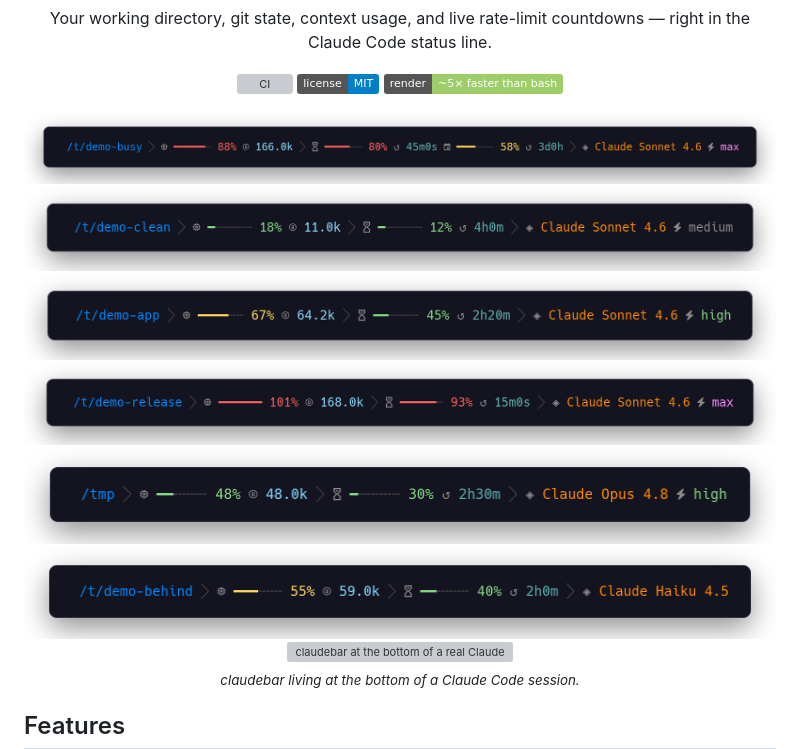
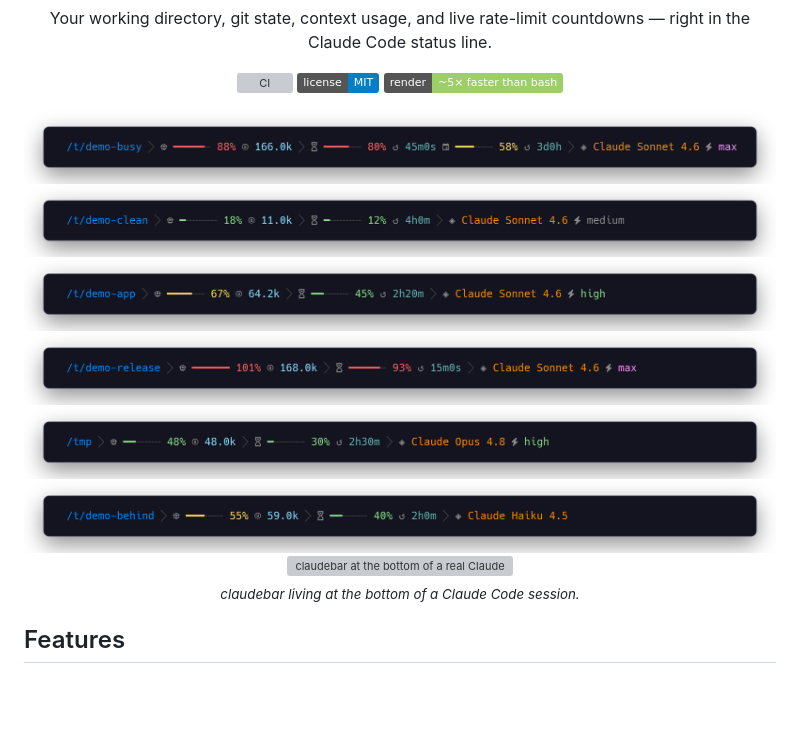
Before and after one commit to micschr0/claudebar, a Markdown page: README.md, the part around the change. GitHub-like rendering; pictures changed too: screenshots/strip-critical.png, screenshots/strip-green.png, screenshots/strip-noeffort.png; badges without logos; blank space fills up the shorter version; grey boxes are pictures that could not be loaded.

Commit message:
docs: uniform strip width for identical font size across screenshots
Floor every strip card to the widest real state (critical) via min-width
instead of max-content, so all six render at one width (2024x198). The
README shows them all at a single 880px width, so the font size is now
identical across the hero shot and the gallery, with edges aligned — and
without the old 1300px right-hand dead space.

Co-Authored-By: Claude Opus 4.8 (1M context) <noreply@anthropic.com>
Claude-Session: https://claude.ai/code/session_019QurPWamjL7wYy8ygue4EP

```diff
--- a/README.md
+++ b/README.md
@@ -10,17 +10,17 @@ Your working directory, git state, context usage, and live rate-limit countdowns
 [![MIT License](https://img.shields.io/badge/license-MIT-blue.svg)](LICENSE)
 ![~5× faster than bash](https://img.shields.io/badge/render-~5%C3%97_faster_than_bash-9ece6a)
 
-<img src="screenshots/strip-critical.png" width="900" alt="claudebar statusline — directory, git, context, rate limits, model">
+<img src="screenshots/strip-critical.png" width="880" alt="claudebar statusline — directory, git, context, rate limits, model">
 
 </div>
 
 <div align="center">
 
-<img src="screenshots/strip-green.png" width="857" alt="Calm state — low usage, everything green">
-<img src="screenshots/strip-normal.png" width="832" alt="Normal mid-session usage">
-<img src="screenshots/strip-overlimit.png" width="874" alt="Over limit — past 100% context, both bars red">
-<img src="screenshots/strip-nogit.png" width="756" alt="Outside a git repo — git segment drops out">
-<img src="screenshots/strip-noeffort.png" width="781" alt="Model without an effort param — effort indicator omitted">
+<img src="screenshots/strip-green.png" width="880" alt="Calm state — low usage, everything green">
+<img src="screenshots/strip-normal.png" width="880" alt="Normal mid-session usage">
+<img src="screenshots/strip-overlimit.png" width="880" alt="Over limit — past 100% context, both bars red">
+<img src="screenshots/strip-nogit.png" width="880" alt="Outside a git repo — git segment drops out">
+<img src="screenshots/strip-noeffort.png" width="880" alt="Model without an effort param — effort indicator omitted">
 
 <br>
 
```
Also changed, not shown: 1 other file.
